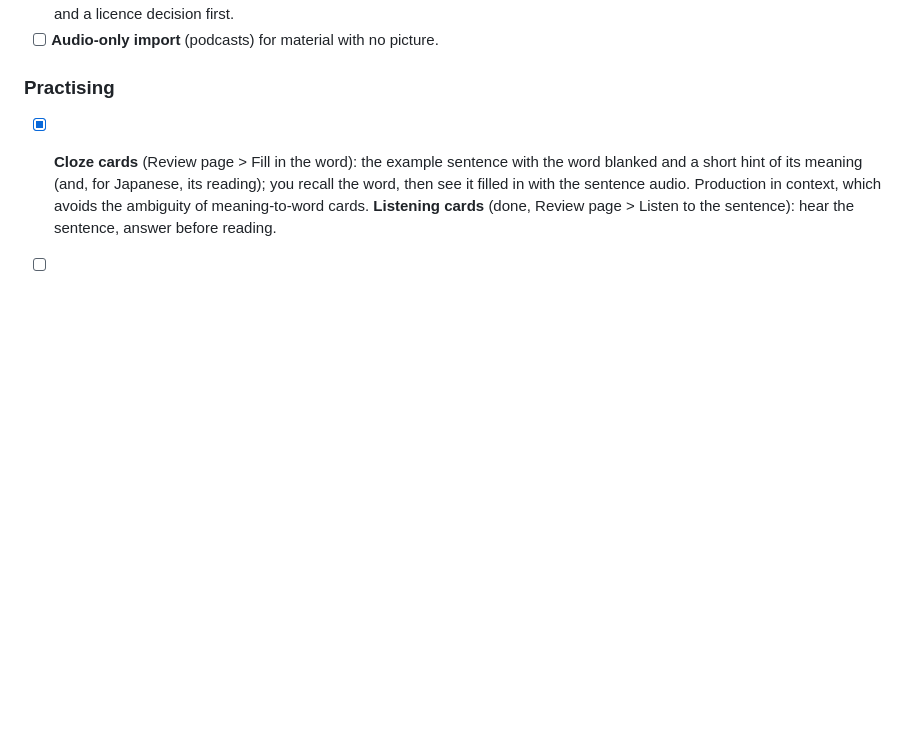
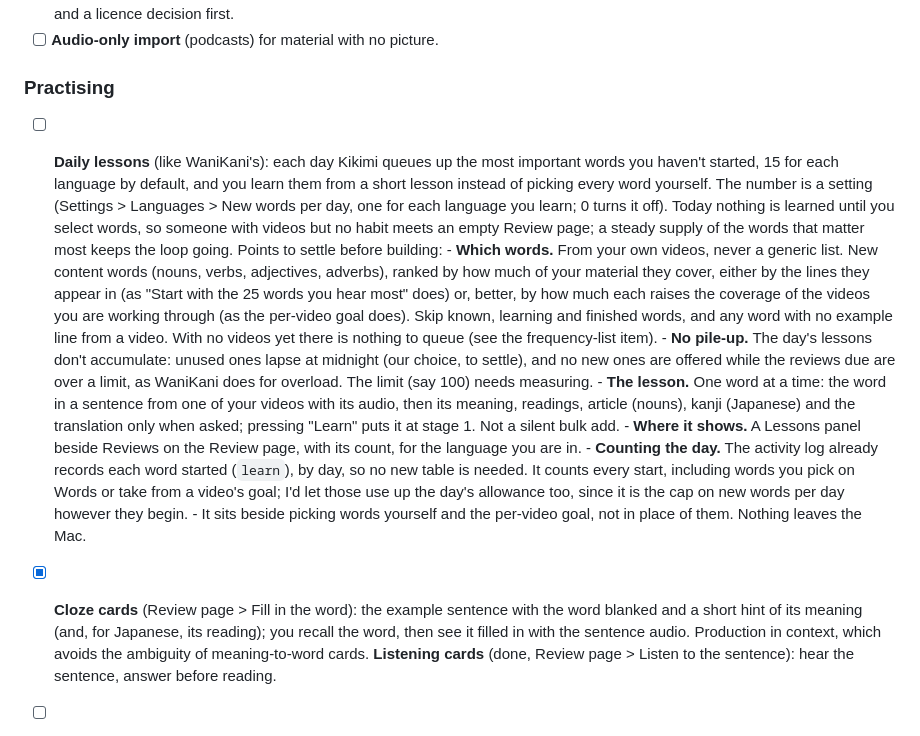
Before and after one commit to surreptus/kikimi, a Markdown page: ROADMAP.md, the part around the change. Rendered like a GitHub page; blank space fills up the shorter version.

Commit message:
docs(roadmap): daily lessons, a set number of the most important new words each day
Co-Authored-By: Claude Sonnet 5.5 <noreply@anthropic.com>

```diff
--- a/ROADMAP.md
+++ b/ROADMAP.md
@@ -125,6 +125,26 @@ Ordered by how much each helps comprehensible input per unit of effort.
 - [ ] **Audio-only import** (podcasts) for material with no picture.
 
 ### Practising
+- [ ] **Daily lessons** (like WaniKani's): each day Kikimi queues up the most important words you haven't started, 15 for each
+      language by default, and you learn them from a short lesson instead of picking every word yourself. The number is a
+      setting (Settings > Languages > New words per day, one for each language you learn; 0 turns it off). Today nothing is
+      learned until you select words, so someone with videos but no habit meets an empty Review page; a steady supply of the
+      words that matter most keeps the loop going. Points to settle before building:
+      - **Which words.** From your own videos, never a generic list. New content words (nouns, verbs, adjectives, adverbs),
+        ranked by how much of your material they cover, either by the lines they appear in (as "Start with the 25 words you
+        hear most" does) or, better, by how much each raises the coverage of the videos you are working through (as the
+        per-video goal does). Skip known, learning and finished words, and any word with no example line from a video. With
+        no videos yet there is nothing to queue (see the frequency-list item).
+      - **No pile-up.** The day's lessons don't accumulate: unused ones lapse at midnight (our choice, to settle), and no new ones
+        are offered while the reviews due are over a limit, as WaniKani does for overload. The limit (say 100) needs measuring.
+      - **The lesson.** One word at a time: the word in a sentence from one of your videos with its audio, then its meaning,
+        readings, article (nouns), kanji (Japanese) and the translation only when asked; pressing "Learn" puts it at stage 1.
+        Not a silent bulk add.
+      - **Where it shows.** A Lessons panel beside Reviews on the Review page, with its count, for the language you are in.
+      - **Counting the day.** The activity log already records each word started (`learn`), by day, so no new table is needed.
+        It counts every start, including words you pick on Words or take from a video's goal; I'd let those use up the day's
+        allowance too, since it is the cap on new words per day however they begin.
+      - It sits beside picking words yourself and the per-video goal, not in place of them. Nothing leaves the Mac.
 - [x] **Cloze cards** (Review page > Fill in the word): the example sentence with the word blanked and a short
       hint of its meaning (and, for Japanese, its reading); you recall the word, then see it filled in with the
       sentence audio. Production in context, which avoids the ambiguity of meaning-to-word cards. **Listening
```
